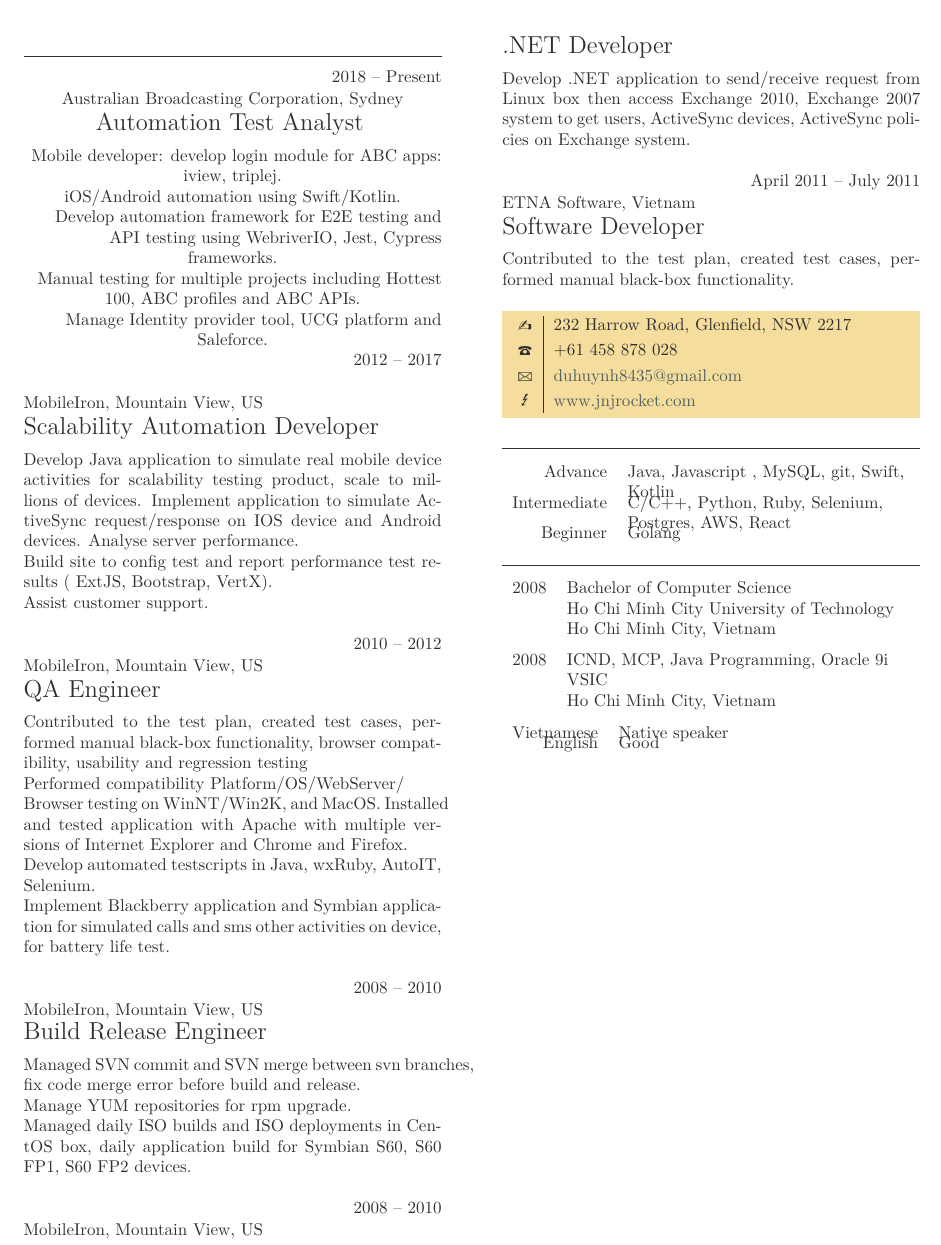
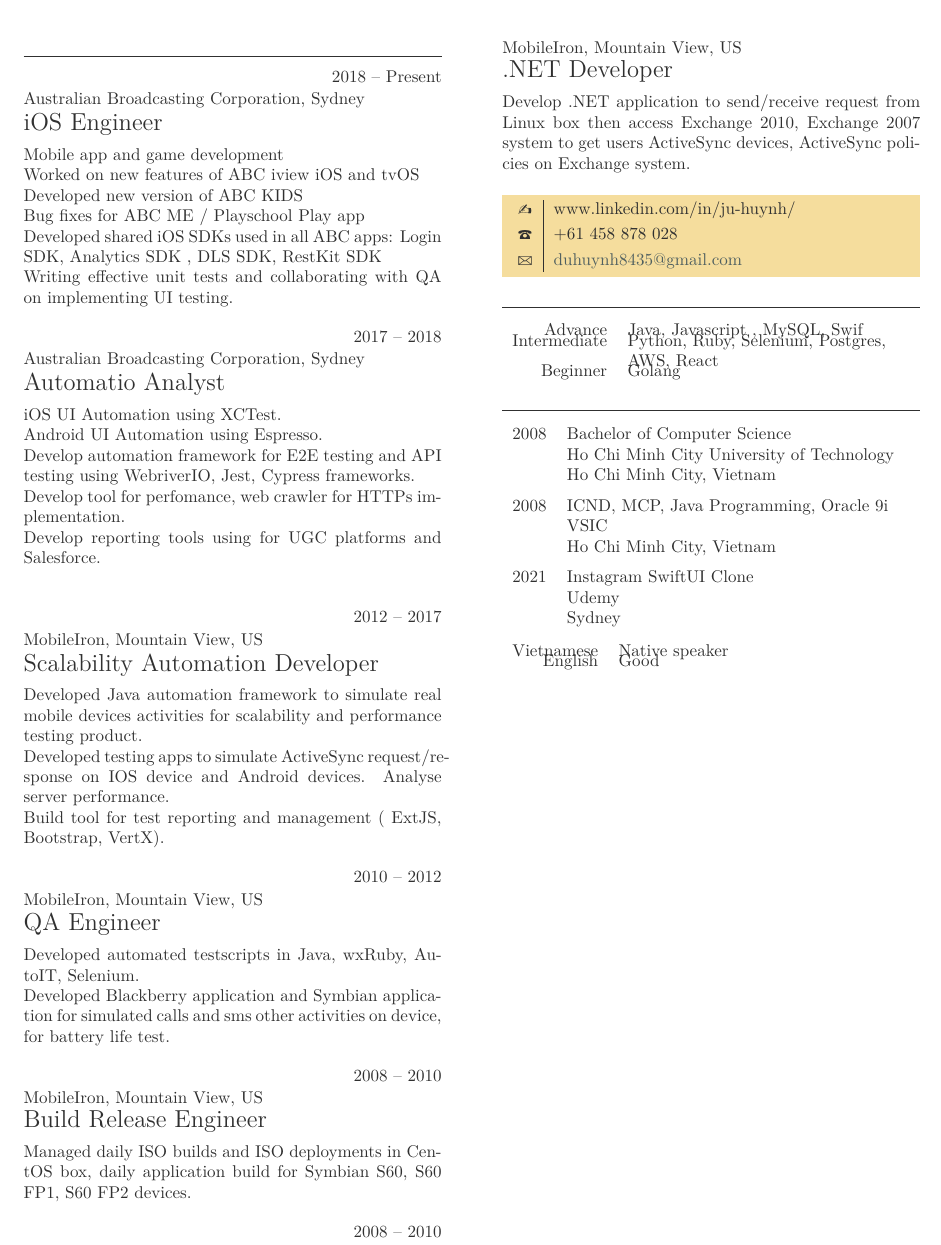
Before and after one commit to duhuynh8435/CV, a LaTeX thesis (duhuynh.tex): part of the page, cut so that both start at the same text. Compiled offline with LuaLaTeX.

Commit message:
Update CV

```diff
--- a/duhuynh.tex
+++ b/duhuynh.tex
@@ -11,84 +11,68 @@
 
 \item{2018 -- Present}
      {Australian Broadcasting Corporation, Sydney}
-     {Automation Test Analyst}
-\newline  Mobile developer: develop login module for ABC apps: iview, triplej.
-\newline iOS/Android automation using Swift/Kotlin.
+      {iOS Engineer}
+\newline Mobile app and game development
+\newline Worked on new features of ABC iview iOS and tvOS
+\newline Developed new version of ABC KIDS
+\newline Bug fixes  for ABC ME / Playschool Play app
+\newline Developed shared iOS SDKs used in all ABC apps:  Login SDK,  Analytics SDK ,  DLS SDK,  RestKit SDK
+\newline Writing effective unit tests and collaborating with QA on implementing UI testing.
+
+
+\item{2017 -- 2018}
+{Australian Broadcasting Corporation, Sydney}
+ {Automatio Analyst}
+\newline iOS UI Automation using XCTest.
+\newline Android UI Automation using Espresso.
 \newline Develop automation framework for E2E testing and API testing using WebriverIO, Jest, Cypress frameworks.
-\newline Manual testing for multiple projects including Hottest 100, ABC profiles and ABC APIs.
-\newline Manage Identity provider tool, UCG platform and Saleforce.
+\newline Develop tool for perfomance,  web crawler for HTTPs implementation.
+\newline Develop reporting tools using for UGC platforms and Salesforce.
 \newline
+
+
 \item{2012 -- 2017}
      {MobileIron, Mountain View, US}
      {Scalability Automation Developer}
-
-Develop Java application to simulate real mobile device
-activities for scalability testing product, scale to millions
-of devices.
-Implement application to simulate ActiveSync request/response on IOS device and Android devices.
+\newline Developed Java automation framework to simulate real mobile devices activities for scalability and performance testing product.
+\newline Developed testing apps to simulate ActiveSync request/response on IOS device and Android devices.
 Analyse server performance.
-\newline Build site to config test and report performance test results
- ( ExtJS, Bootstrap, VertX).
-\newline Assist customer support.
+\newline Build tool for test reporting and management ( ExtJS, Bootstrap, VertX).
 
 \item{2010 -- 2012}
      {MobileIron, Mountain View, US}
      {QA Engineer}
-
-Contributed to the test plan, created test cases,
-  performed manual black-box functionality, browser
-  compatibility, usability and regression testing
-\newline Performed compatibility Platform/OS/WebServer/
-\newline Browser testing on WinNT/Win2K, and MacOS.
-  Installed and tested application with Apache with
-  multiple versions of Internet Explorer and Chrome and Firefox.
-\newline Develop automated testscripts in Java, wxRuby, AutoIT, Selenium.
-\newline Implement Blackberry application and Symbian application for simulated
+\newline Developed automated testscripts in Java, wxRuby, AutoIT, Selenium.
+\newline Developed Blackberry application and Symbian application for simulated
 calls and sms other activities on device, for battery life test.
 
 \item{2008 -- 2010}
      {MobileIron, Mountain View, US}
      {Build Release Engineer}
-
-Managed SVN commit and SVN merge between svn branches,
-  fix code merge error before build and release.
-\newline Manage YUM repositories for rpm upgrade.
-\newline Managed daily ISO builds and ISO deployments in CentOS box,
-  daily application build for Symbian S60, S60 FP1, S60 FP2 devices.
+\newline Managed daily ISO builds and ISO deployments in CentOS box, daily application build for Symbian S60, S60 FP1, S60 FP2 devices.
 
 \item{2008 -- 2010}
      {MobileIron, Mountain View, US}
      {.NET Developer}
 
-Develop .NET application to send/receive request from
-  Linux box then access Exchange 2010, Exchange 2007
-  system to get users, ActiveSync devices, ActiveSync
-  policies on Exchange system.
-
-\item{April 2011 -- July 2011}
-     {ETNA Software, Vietnam}
-     {Software Developer}
-
-Contributed to the test plan, created test cases, performed manual black-box functionality.
+Develop .NET application to send/receive request from Linux box then access Exchange 2010, Exchange 2007 system to get users ActiveSync devices,  ActiveSync policies on Exchange system.
 
 \end{eventlist}
 
 \personal
-	[www.jnjrocket.com]
-    {232 Harrow Road, Glenfield, NSW 2217}
+    {www.linkedin.com/in/ju-huynh/}
     {+61 458 878 028}
     {duhuynh8435@gmail.com}
-
 
 \section{Software Development Skills}
 
 \begin{factlist}
 
 \item{Advance}
-     {Java, Javascript , MySQL, git, Swift, Kotlin}
+     {Java, Javascript , MySQL, Swif}
 
 \item{Intermediate}
-     {C/C++, Python, Ruby, Selenium, Postgres, AWS, React}
+     {Python, Ruby, Selenium, Postgres, AWS, React}
 
 \item{Beginner}
      {Golang}
@@ -106,6 +90,10 @@
      {ICND, MCP, Java Programming, Oracle 9i}
      {Ho Chi Minh City, Vietnam}
 
+\item[Udemy]{2021}
+     {Instagram SwiftUI Clone}
+     {Sydney}
+
 \end{yearlist}
 %:
 
```
Also changed, not shown: duhuynh.pdf, 1 other file.
